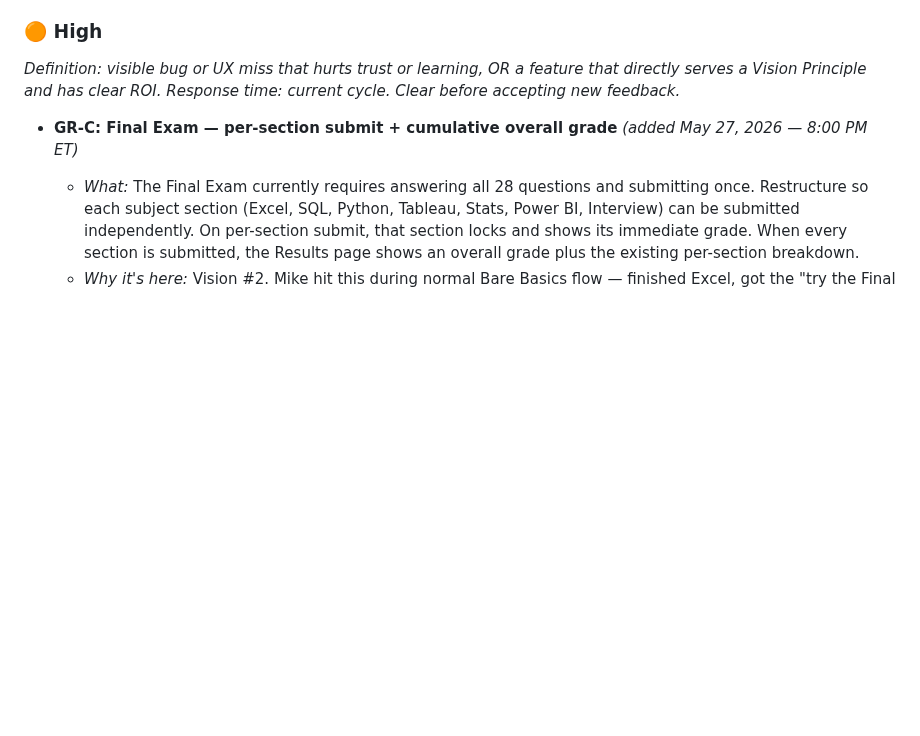
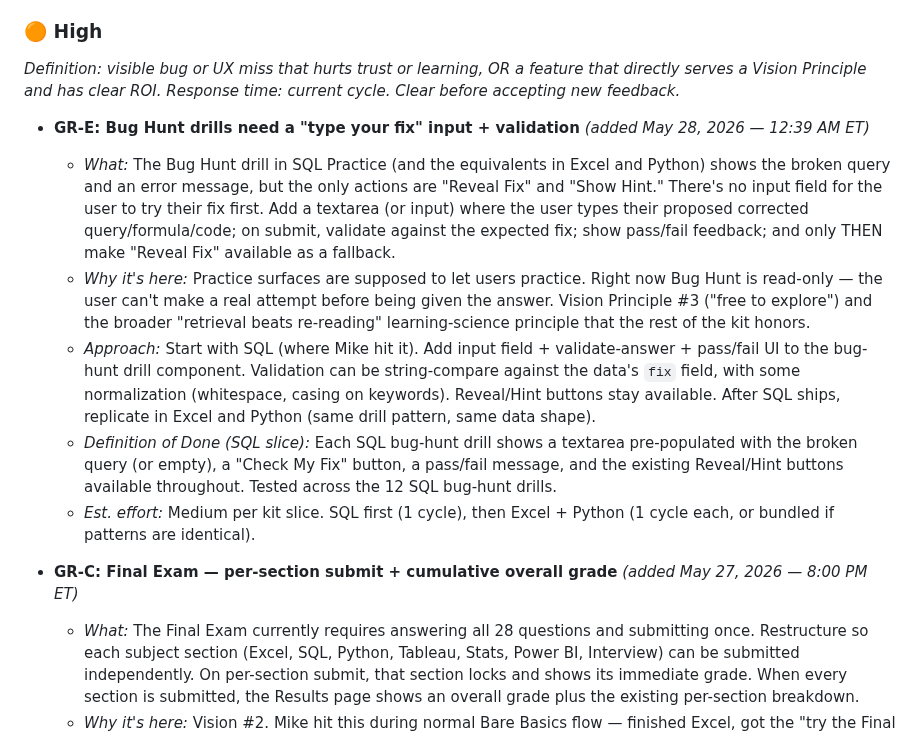
Before and after one commit to michaelnocito/analyst-prep-kit, a Markdown page: ROADMAP.md, the part around the change. Rendered like a GitHub page; blank space fills up the shorter version.

Commit message:
Triage GR-E: Bug Hunt drills need a 'type your fix' input (May 28 12:39 AM ET)
Mike noticed SQL Practice · Drill 3 (Bug Hunt: ORDER BY after LIMIT)
has no way for the user to attempt the fix themselves — only 'Reveal
Fix' and 'Show Hint' buttons. Same issue likely affects Excel and
Python which have bug-hunt-style drills in their data.

Triaged High: functional gap in a core practice surface. Users can't
practice — they can only reveal. Violates Vision #3 (free to explore)
and the retrieval-beats-re-reading learning principle the rest of the
kit honors.

Approach: SQL first (1 cycle), then Excel + Python. Add a textarea +
'Check My Fix' button + validation + pass/fail UI to the bug-hunt
drill component. Existing Reveal/Hint buttons stay available.

```diff
--- a/ROADMAP.md
+++ b/ROADMAP.md
@@ -127,6 +127,13 @@ _Definition: visible bug or UX miss that hurts trust or learning, OR
 a feature that directly serves a Vision Principle and has clear ROI._
 _Response time: current cycle. Clear before accepting new feedback._
 
+- **GR-E: Bug Hunt drills need a "type your fix" input + validation** _(added May 28, 2026 — 12:39 AM ET)_
+  - _What:_ The Bug Hunt drill in SQL Practice (and the equivalents in Excel and Python) shows the broken query and an error message, but the only actions are "Reveal Fix" and "Show Hint." There's no input field for the user to try their fix first. Add a textarea (or input) where the user types their proposed corrected query/formula/code; on submit, validate against the expected fix; show pass/fail feedback; and only THEN make "Reveal Fix" available as a fallback.
+  - _Why it's here:_ Practice surfaces are supposed to let users practice. Right now Bug Hunt is read-only — the user can't make a real attempt before being given the answer. Vision Principle #3 ("free to explore") and the broader "retrieval beats re-reading" learning-science principle that the rest of the kit honors.
+  - _Approach:_ Start with SQL (where Mike hit it). Add input field + validate-answer + pass/fail UI to the bug-hunt drill component. Validation can be string-compare against the data's `fix` field, with some normalization (whitespace, casing on keywords). Reveal/Hint buttons stay available. After SQL ships, replicate in Excel and Python (same drill pattern, same data shape).
+  - _Definition of Done (SQL slice):_ Each SQL bug-hunt drill shows a textarea pre-populated with the broken query (or empty), a "Check My Fix" button, a pass/fail message, and the existing Reveal/Hint buttons available throughout. Tested across the 12 SQL bug-hunt drills.
+  - _Est. effort:_ Medium per kit slice. SQL first (1 cycle), then Excel + Python (1 cycle each, or bundled if patterns are identical).
+
 - **GR-C: Final Exam — per-section submit + cumulative overall grade** _(added May 27, 2026 — 8:00 PM ET)_
   - _What:_ The Final Exam currently requires answering all 28 questions and submitting once. Restructure so each subject section (Excel, SQL, Python, Tableau, Stats, Power BI, Interview) can be submitted independently. On per-section submit, that section locks and shows its immediate grade. When every section is submitted, the Results page shows an overall grade plus the existing per-section breakdown.
   - _Why it's here:_ Vision #2. Mike hit this during normal Bare Basics flow — finished Excel, got the "try the Final Exam" CTA, landed in the Final Exam, answered just the SQL questions, and had no way to submit and check his understanding without committing to the full 28. The "checkpoint as I go" pattern is what users actually do.
```
